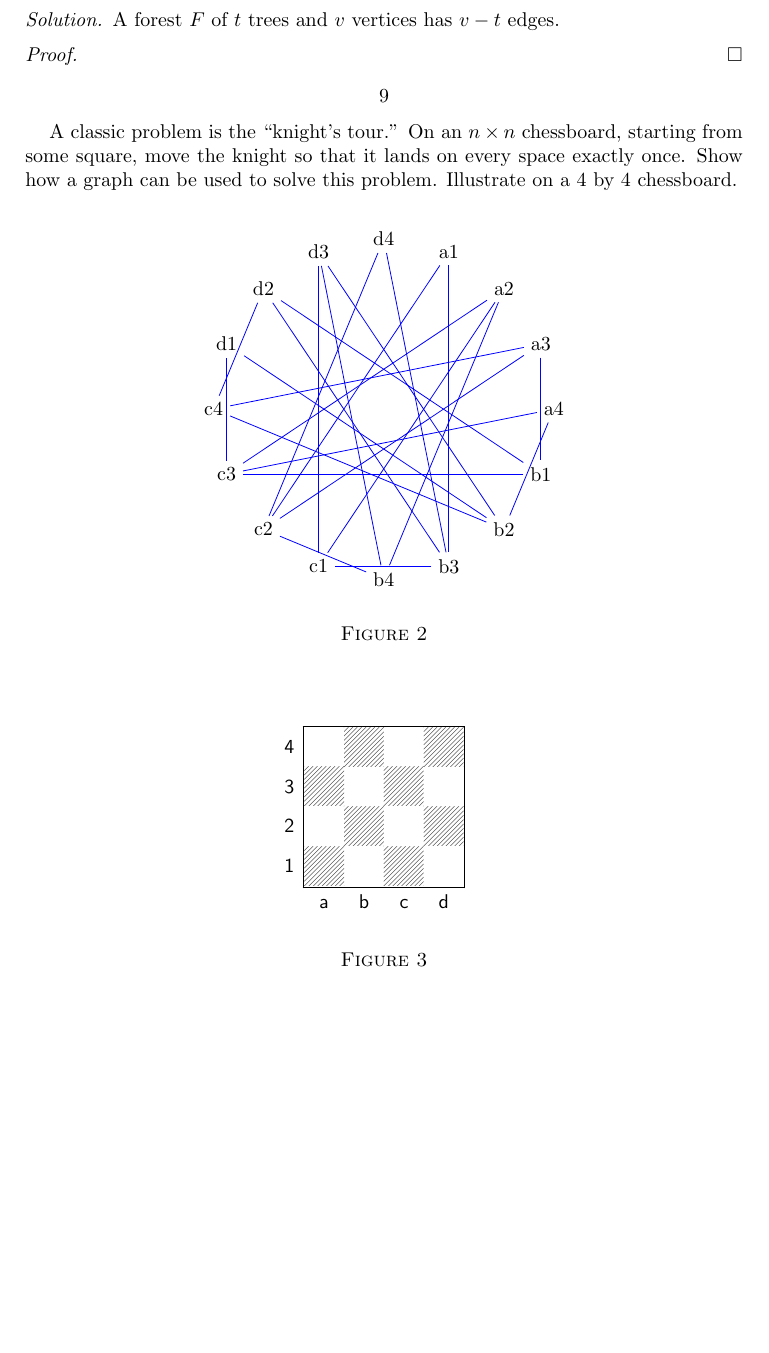
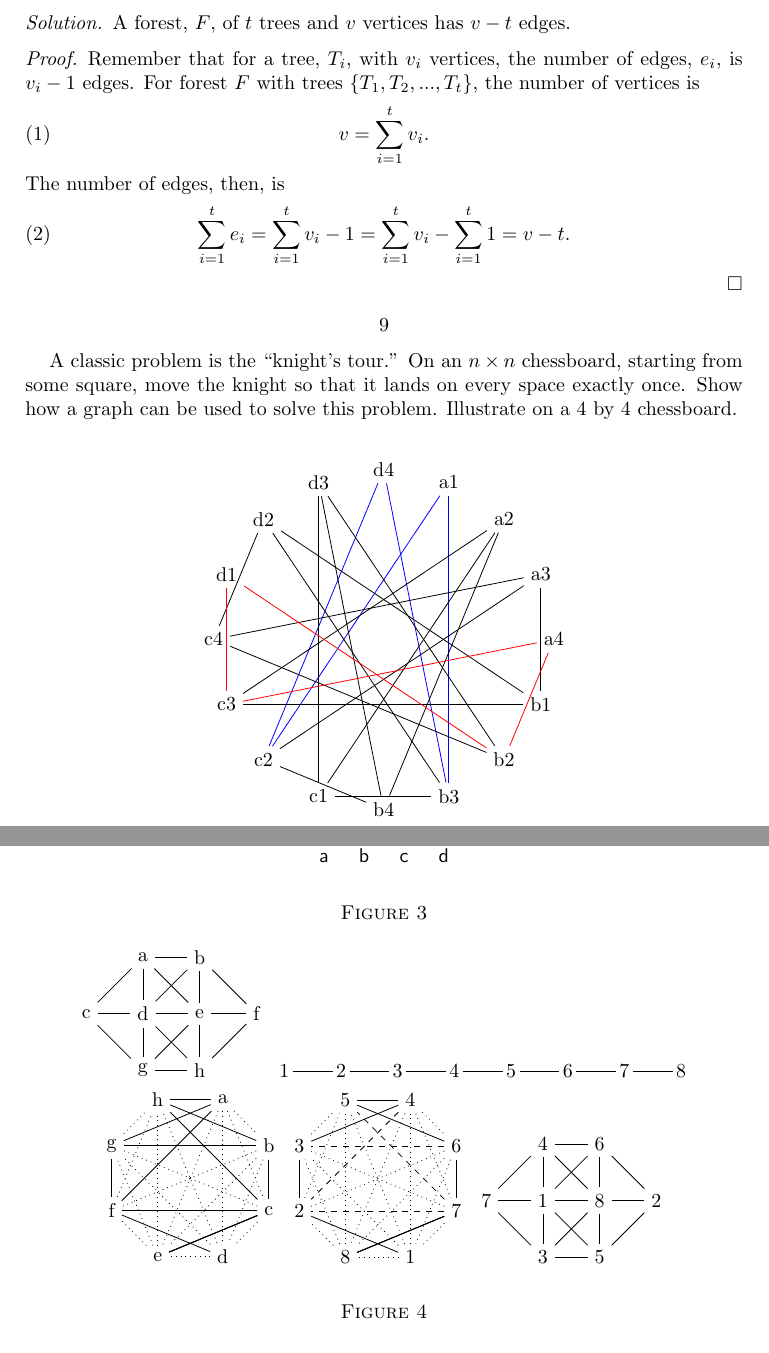
Before and after one commit to dprentiss/ceie669, a LaTeX problem sheet (hw1.tex): part of page 4 of 5 before the commit and two parts of pages 4 and 5 of 5 after it, the two joined at a grey line, cut so that both start at the same text, the shorter picture padded with empty space. Compiled offline with pdfLaTeX.

Commit message:
contitue hw1

```diff
--- a/hw1.tex
+++ b/hw1.tex
@@ -297,12 +303,22 @@ edges are in forest $F$?
 
 \subsubsection*{Solution}
 
-A forest $F$ of $t$ trees and $v$ vertices has $v-t$ edges.
+A forest, $F$, of $t$ trees and $v$ vertices has $v-t$ edges.
 \begin{proof}
+  Remember that for a tree, $T_i$, with $v_i$ vertices, the number of edges,
+  $e_i$, is $v_i - 1$ edges.
+  For forest $F$ with trees $\{T_1, T_2,...,T_t\}$, the number of vertices is
+  \begin{equation}
+    v = \sum_{i=1}^t v_i.
+  \end{equation}
+  The number of edges, then, is
+  \begin{equation}
+    \sum_{i=1}^t e_i = \sum_{i=1}^t v_i -1 = \sum_{i=1}^t v_i - \sum_{i=1}^t  1 = v - t.
+  \end{equation}
 \end{proof}
 
 \section{} %9
-A classic problem is the ``knight’s tour.''
+A classic problem is the ``knight's tour.''
 On an $n \times n$ chessboard, starting from some
 square, move the knight so that it lands on every space exactly once.
 Show how a graph can be used to solve this problem.
@@ -359,6 +375,153 @@ Show how to use a graph to solve the following puzzle. Place the numbers 1 throu
 boxes so that no two consecutive numbers are horizontally, vertically, or diagonally adjacent
 to each other.
 \subsubsection*{Solution}
+\begin{figure}[h!]
+  \begin{tikzpicture}
+    \node (a) at (1, 2) {a};
+    \node (b) at (2, 2) {b};
+    \node (c) at (0, 1) {c};
+    \node (d) at (1, 1) {d};
+    \node (e) at (2, 1) {e};
+    \node (f) at (3, 1) {f};
+    \node (g) at (1, 0) {g};
+    \node (h) at (2, 0) {h};
+    \draw (a) -- (b);
+    \draw (a) -- (c);
+    \draw (a) -- (d);
+    \draw (a) -- (e);
+    \draw (b) -- (d);
+    \draw (b) -- (e);
+    \draw (b) -- (f);
+    \draw (c) -- (d);
+    \draw (c) -- (g);
+    \draw (d) -- (e);
+    \draw (d) -- (g);
+    \draw (d) -- (h);
+    \draw (e) -- (f);
+    \draw (e) -- (g);
+    \draw (e) -- (h);
+    \draw (f) -- (h);
+    \draw (g) -- (h);
+  \end{tikzpicture}
+  \begin{tikzpicture}
+    \foreach [count=\i] \number in {1, 2, 3, 4, 5, 6, 7, 8} {
+      \node (\number) at (\i, 0) {\number};
+    }
+    \foreach [count=\i] \number in {1, 2, 3, 4, 5, 6, 7} {
+      \draw (\i+0.15, 0) -- (\i+1-0.15, 0);
+    }
+  \end{tikzpicture}
+  \begin{tikzpicture}
+    \foreach [count=\i] \cell in {a, b, c, d, e, f, g, h} {
+      \node (\cell) at (-360/8*\i+112.5:1.5cm) {\cell};
+    }
+    \draw (a) -- (f);
+    \draw (a) -- (g);
+    \draw (a) -- (h);
+    \draw (b) -- (c);
+    \draw (b) -- (g);
+    \draw (b) -- (h);
+    \draw (c) -- (b);
+    \draw (c) -- (e);
+    \draw (c) -- (f);
+    \draw (c) -- (h);
+    \draw (d) -- (f);
+    \draw (e) -- (c);
+    \draw (e) -- (c);
+    \draw (f) -- (g);
+    \draw (f) -- (g);
+
+    \draw[dotted] (a) -- (b);
+    \draw[dotted] (a) -- (c);
+    \draw[dotted] (a) -- (d);
+    \draw[dotted] (a) -- (e);
+    \draw[dotted] (b) -- (d);
+    \draw[dotted] (b) -- (e);
+    \draw[dotted] (b) -- (f);
+    \draw[dotted] (c) -- (d);
+    \draw[dotted] (c) -- (g);
+    \draw[dotted] (d) -- (e);
+    \draw[dotted] (d) -- (g);
+    \draw[dotted] (d) -- (h);
+    \draw[dotted] (e) -- (f);
+    \draw[dotted] (e) -- (g);
+    \draw[dotted] (e) -- (h);
+    \draw[dotted] (f) -- (h);
+    \draw[dotted] (g) -- (h);
+  \end{tikzpicture}
+  \begin{tikzpicture}
+    \node (a) at (-360/8*1+112.5:1.5cm) {4};
+    \node (b) at (-360/8*2+112.5:1.5cm) {6};
+    \node (c) at (-360/8*3+112.5:1.5cm) {7};
+    \node (d) at (-360/8*4+112.5:1.5cm) {1};
+    \node (e) at (-360/8*5+112.5:1.5cm) {8};
+    \node (f) at (-360/8*6+112.5:1.5cm) {2};
+    \node (g) at (-360/8*7+112.5:1.5cm) {3};
+    \node (h) at (-360/8*8+112.5:1.5cm) {5};
+
+    \draw[dashed] (a) -- (f);
+    \draw (a) -- (g);
+    \draw (a) -- (h);
+    \draw (b) -- (c);
+    \draw[dashed] (b) -- (g);
+    \draw (b) -- (h);
+    \draw (c) -- (b);
+    \draw (c) -- (e);
+    \draw[dashed] (c) -- (f);
+    \draw[dashed] (c) -- (h);
+    \draw (d) -- (f);
+    \draw (e) -- (c);
+    \draw (e) -- (c);
+    \draw (f) -- (g);
+    \draw (f) -- (g);
+
+    \draw[dotted] (a) -- (b);
+    \draw[dotted] (a) -- (c);
+    \draw[dotted] (a) -- (d);
+    \draw[dotted] (a) -- (e);
+    \draw[dotted] (b) -- (d);
+    \draw[dotted] (b) -- (e);
+    \draw[dotted] (b) -- (f);
+    \draw[dotted] (c) -- (d);
+    \draw[dotted] (c) -- (g);
+    \draw[dotted] (d) -- (e);
+    \draw[dotted] (d) -- (g);
+    \draw[dotted] (d) -- (h);
+    \draw[dotted] (e) -- (f);
+    \draw[dotted] (e) -- (g);
+    \draw[dotted] (e) -- (h);
+    \draw[dotted] (f) -- (h);
+    \draw[dotted] (g) -- (h);
+  \end{tikzpicture}
+  \begin{tikzpicture}
+    \node (a) at (1, 2) {4};
+    \node (b) at (2, 2) {6};
+    \node (c) at (0, 1) {7};
+    \node (d) at (1, 1) {1};
+    \node (e) at (2, 1) {8};
+    \node (f) at (3, 1) {2};
+    \node (g) at (1, 0) {3};
+    \node (h) at (2, 0) {5};
+    \draw (a) -- (b);
+    \draw (a) -- (c);
+    \draw (a) -- (d);
+    \draw (a) -- (e);
+    \draw (b) -- (d);
+    \draw (b) -- (e);
+    \draw (b) -- (f);
+    \draw (c) -- (d);
+    \draw (c) -- (g);
+    \draw (d) -- (e);
+    \draw (d) -- (g);
+    \draw (d) -- (h);
+    \draw (e) -- (f);
+    \draw (e) -- (g);
+    \draw (e) -- (h);
+    \draw (f) -- (h);
+    \draw (g) -- (h);
+  \end{tikzpicture}
+  \caption{}
+\end{figure}
 
 \section{}
 Using big O notation, given the worst-case running times of the following four procedures
```
Also changed, not shown: hw1.tex (58 more changed lines). Lines whose indentation alone changed are shown as unchanged.
